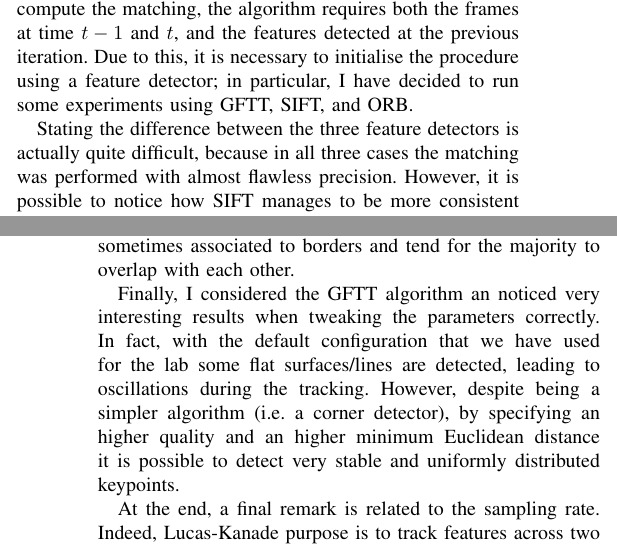
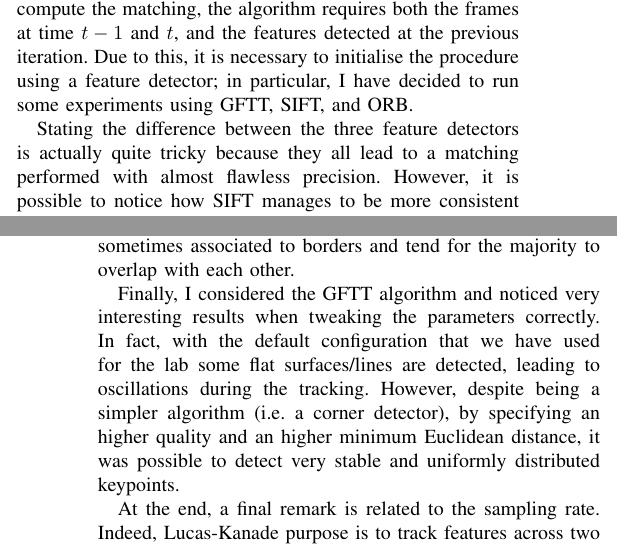
Before and after one commit to Simone-Alghisi/feature-based-techniques, a LaTeX paper (report/bare_jrnl.tex): two parts of the columns of pages 1 and 2 of 3, joined at a grey line, cut so that both start at the same text. Compiled offline with pdfLaTeX.

Commit message:
fix some typos in the report

```diff
--- a/report/bare_jrnl.tex
+++ b/report/bare_jrnl.tex
@@ -524,13 +524,13 @@ In this section, a qualitative analysis of the results is presented for each app
 \label{subsec:lk}
 Lucas-Kanade Optical Flow was the very first technique to be considered, mostly because we already had the opportunity to experiment with it during the lab sessions. In order to compute the matching, the algorithm requires both the frames at time $t-1$ and $t$, and the features detected at the previous iteration. Due to this, it is necessary to initialise the procedure using a feature detector; in particular, I have decided to run some experiments using GFTT, SIFT, and ORB.
 
-Stating the difference between the three feature detectors is actually quite difficult, because in all three cases the matching was performed with almost flawless precision. However, it is possible to notice how SIFT manages to be more consistent with the features extracted across different objects, due to the fact that is unaffected by rotations and scaling.
+Stating the difference between the three feature detectors is actually quite tricky because they all lead to a matching performed with almost flawless precision. However, it is possible to notice how SIFT manages to be more consistent with the features extracted across different objects, due to the fact that is unaffected by rotations and scaling.
 
 Unfortunately, SIFT comes at a great cost in terms of computational requirements, and causes the video to slow down. A good trade-off can be reached by decreasing the number of features that are extracted by the detector. Of course, other parameters can be controlled to increase the overall performance, such as the number of layers for each octave, or the sigma value which is used for the Gaussian smoothing. At the end, when working with 30 features and an initial sigma level of 3, SIFT is still able to reach really good accuracy.
 
 Instead, another approach consists of using ORB, which is faster and can flawlessly deal with thousands of features. However, speed comes at a slight less quality and, for this reason, it is possible to observe that some keypoints detected are not as good as the one found by SIFT: in fact, they are sometimes associated to borders and tend for the majority to overlap with each other.
 
-Finally, I considered the GFTT algorithm an noticed very interesting results when tweaking the parameters correctly. In fact, with the default configuration that we have used for the lab some flat surfaces/lines are detected, leading to oscillations during the tracking. However, despite being a simpler algorithm (i.e. a corner detector), by specifying an higher quality and an higher minimum Euclidean distance it is possible to detect very stable and uniformly distributed keypoints.
+Finally, I considered the GFTT algorithm and noticed very interesting results when tweaking the parameters correctly. In fact, with the default configuration that we have used for the lab some flat surfaces/lines are detected, leading to oscillations during the tracking. However, despite being a simpler algorithm (i.e. a corner detector), by specifying an higher quality and an higher minimum Euclidean distance, it was possible to detect very stable and uniformly distributed keypoints.
 
 At the end, a final remark is related to the sampling rate. Indeed, Lucas-Kanade purpose is to track features across two consecutive frames (i.e. the optical flow assumption should hold). However, features can be occluded as time goes on; in particular, the camera focus in the proposed video shifts from right to left and so features start disappearing. To solve this issue, features need to be periodically detected and this means that some algorithms, such as SIFT, could become computationally very heavy. In this case, it is possible to have good performances by sampling every 50 frames (minimum 70).
 
```
Also changed, not shown: report/alghisi_simone_229355.pdf, report/bare_jrnl.tex (2 more changed lines).
